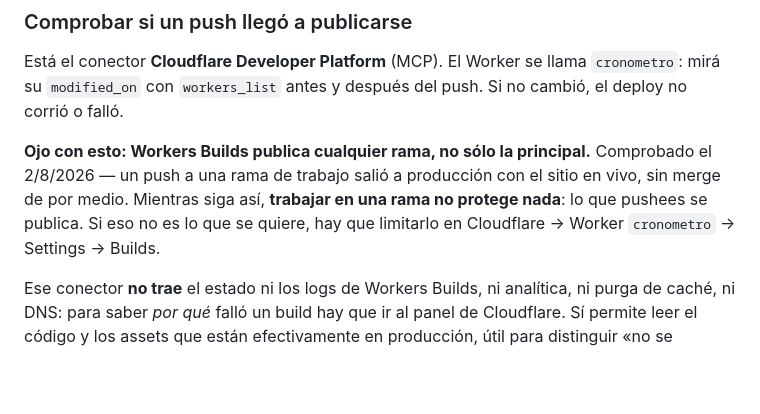
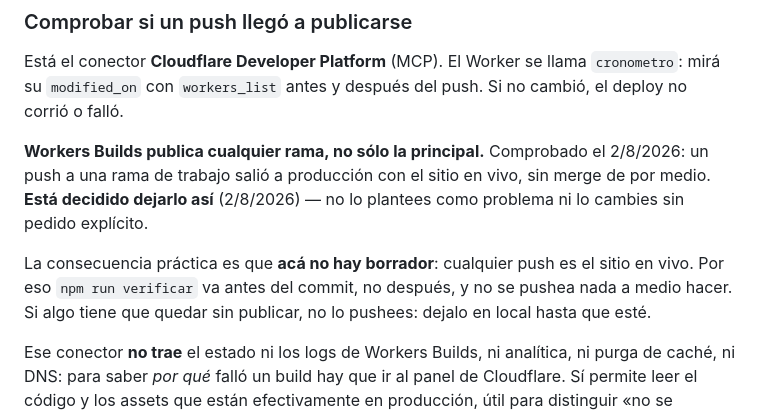
Before and after one commit to juliobarbol/incontextenglish, a Markdown page: CLAUDE.md, the part around the change. Drawn GitHub-style; blank space fills up the shorter version.

Commit message:
Registra como decision que Workers Builds publique cualquier rama
Queda documentado que es una eleccion, no un descuido, para que no se replantee
en cada sesion. Con la consecuencia practica anotada: no hay borrador, cualquier
push es el sitio en vivo, asi que la verificacion va antes del commit.

Co-Authored-By: Claude Opus 5 <noreply@anthropic.com>
Claude-Session: https://claude.ai/code/session_01QVfoFpj3nXyHDFwWWPEd7S

```diff
--- a/CLAUDE.md
+++ b/CLAUDE.md
@@ -154,11 +154,15 @@ Está el conector **Cloudflare Developer Platform** (MCP). El Worker se llama
 `cronometro`: mirá su `modified_on` con `workers_list` antes y después del push.
 Si no cambió, el deploy no corrió o falló.
 
-**Ojo con esto: Workers Builds publica cualquier rama, no sólo la principal.**
-Comprobado el 2/8/2026 — un push a una rama de trabajo salió a producción con el
-sitio en vivo, sin merge de por medio. Mientras siga así, **trabajar en una rama
-no protege nada**: lo que pushees se publica. Si eso no es lo que se quiere, hay
-que limitarlo en Cloudflare → Worker `cronometro` → Settings → Builds.
+**Workers Builds publica cualquier rama, no sólo la principal.** Comprobado el
+2/8/2026: un push a una rama de trabajo salió a producción con el sitio en vivo,
+sin merge de por medio. **Está decidido dejarlo así** (2/8/2026) — no lo plantees
+como problema ni lo cambies sin pedido explícito.
+
+La consecuencia práctica es que **acá no hay borrador**: cualquier push es el
+sitio en vivo. Por eso `npm run verificar` va antes del commit, no después, y no
+se pushea nada a medio hacer. Si algo tiene que quedar sin publicar, no lo
+pushees: dejalo en local hasta que esté.
 
 Ese conector **no trae** el estado ni los logs de Workers Builds, ni analítica, ni
 purga de caché, ni DNS: para saber *por qué* falló un build hay que ir al panel de
```
